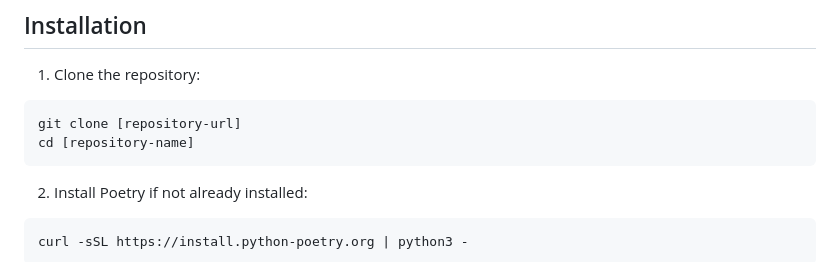
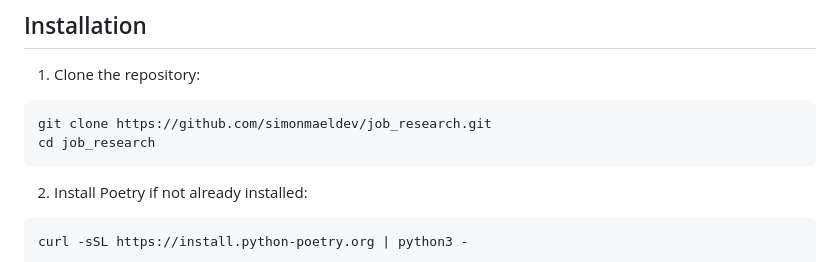
Before and after one commit to simonmaeldev/job_research, a Markdown page: README.md, the part around the change. Drawn GitHub-style.

Commit message:
fix: Update git clone instructions in README

````diff
--- a/README.md
+++ b/README.md
@@ -46,8 +46,8 @@ The system operates in several key stages:
 
 1. Clone the repository:
 ```bash
-git clone [repository-url]
-cd [repository-name]
+git clone https://github.com/simonmaeldev/job_research.git
+cd job_research
 ```
 
 2. Install Poetry if not already installed:
````
